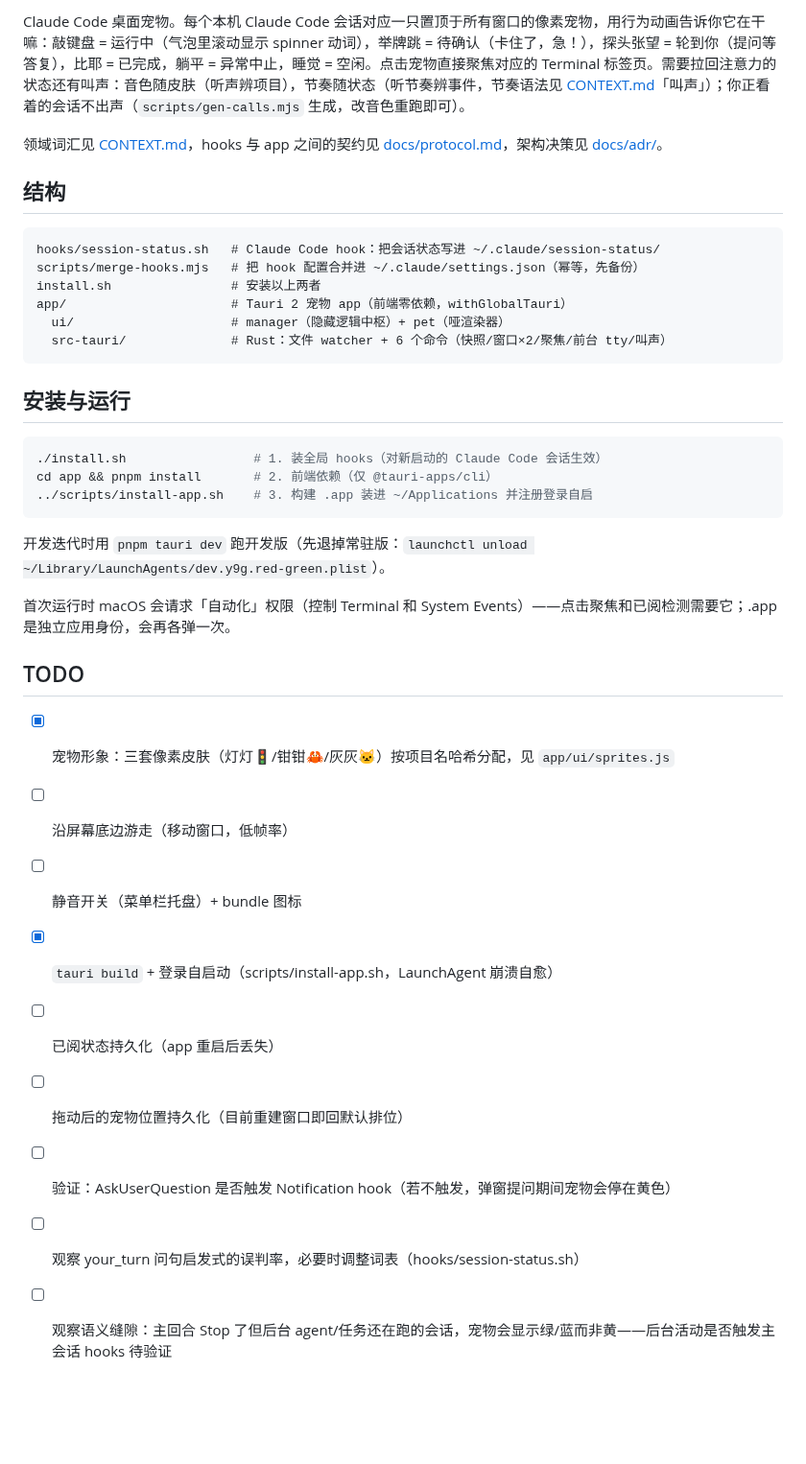
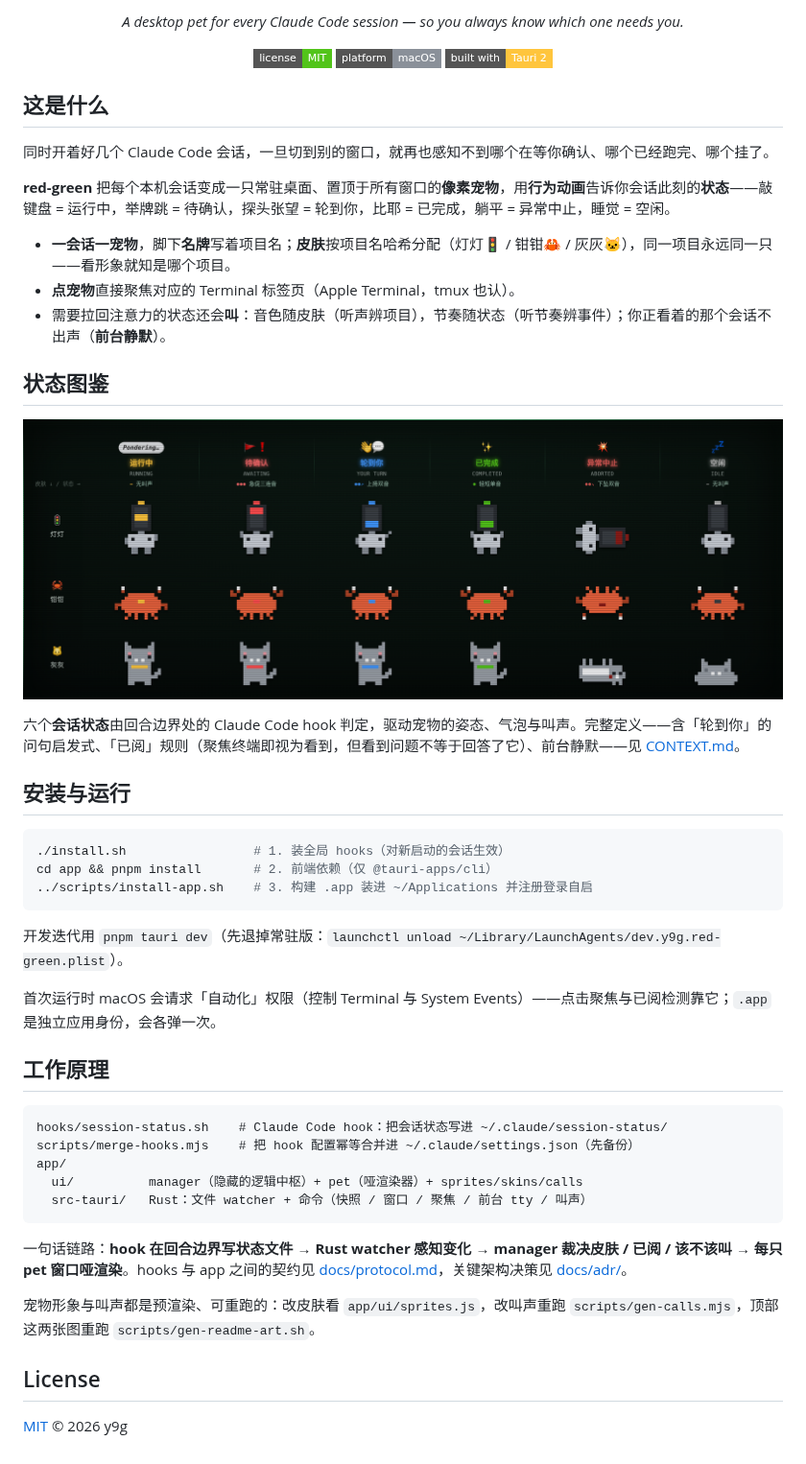
Before and after one commit to yangzhyo/red-green, a Markdown page: README.md, the part around one of its changes. Shown at 96% size. GitHub-like rendering; pictures changed too: docs/assets/states.png (added); badges without logos; blank space fills up the shorter version.

````diff
--- a/README.md
+++ b/README.md
@@ -2,39 +5,59 @@
 
-Claude Code 桌面宠物。每个本机 Claude Code 会话对应一只置顶于所有窗口的像素宠物，用行为动画告诉你它在干嘛：敲键盘 = 运行中（气泡里滚动显示 spinner 动词），举牌跳 = 待确认（卡住了，急！），探头张望 = 轮到你（提问等答复），比耶 = 已完成，躺平 = 异常中止，睡觉 = 空闲。点击宠物直接聚焦对应的 Terminal 标签页。需要拉回注意力的状态还有叫声：音色随皮肤（听声辨项目），节奏随状态（听节奏辨事件，节奏语法见 [CONTEXT.md](CONTEXT.md)「叫声」）；你正看着的会话不出声（`scripts/gen-calls.mjs` 生成，改音色重跑即可）。
+<p align="center">
+  <em>A desktop pet for every Claude Code session — so you always know which one needs you.</em>
+</p>
 
-领域词汇见 [CONTEXT.md](CONTEXT.md)，hooks 与 app 之间的契约见 [docs/protocol.md](docs/protocol.md)，架构决策见 [docs/adr/](docs/adr/)。
+<p align="center">
+  <img src="https://img.shields.io/badge/license-MIT-52c41a?style=flat-square" alt="license: MIT" />
+  <img src="https://img.shields.io/badge/platform-macOS-8a9099?style=flat-square" alt="platform: macOS" />
+  <img src="https://img.shields.io/badge/built%20with-Tauri%202-ffc53d?style=flat-square" alt="built with Tauri 2" />
+</p>
 
-## 结构
+## 这是什么
 
-```
-hooks/session-status.sh   # Claude Code hook：把会话状态写进 ~/.claude/session-status/
-scripts/merge-hooks.mjs   # 把 hook 配置合并进 ~/.claude/settings.json（幂等，先备份）
-install.sh                # 安装以上两者
-app/                      # Tauri 2 宠物 app（前端零依赖，withGlobalTauri）
-  ui/                     # manager（隐藏逻辑中枢）+ pet（哑渲染器）
-  src-tauri/              # Rust：文件 watcher + 6 个命令（快照/窗口×2/聚焦/前台 tty/叫声）
-```
+同时开着好几个 Claude Code 会话，一旦切到别的窗口，就再也感知不到哪个在等你确认、哪个已经跑完、哪个挂了。
+
+**red-green** 把每个本机会话变成一只常驻桌面、置顶于所有窗口的**像素宠物**，用**行为动画**告诉你会话此刻的**状态**——敲键盘 = 运行中，举牌跳 = 待确认，探头张望 = 轮到你，比耶 = 已完成，躺平 = 异常中止，睡觉 = 空闲。
+
+- **一会话一宠物**，脚下**名牌**写着项目名；**皮肤**按项目名哈希分配（灯灯🚦 / 钳钳🦀 / 灰灰🐱），同一项目永远同一只——看形象就知是哪个项目。
+- **点宠物**直接聚焦对应的 Terminal 标签页（Apple Terminal，tmux 也认）。
+- 需要拉回注意力的状态还会**叫**：音色随皮肤（听声辨项目），节奏随状态（听节奏辨事件）；你正看着的那个会话不出声（**前台静默**）。
+
+## 状态图鉴
+
+<p align="center">
+  <img src="docs/assets/states.png" width="860"
+       alt="red-green 三套皮肤（灯灯 / 钳钳 / 灰灰）× 六个会话状态：运行中、待确认、轮到你、已完成、异常中止、空闲" />
+</p>
+
+六个**会话状态**由回合边界处的 Claude Code hook 判定，驱动宠物的姿态、气泡与叫声。完整定义——含「轮到你」的问句启发式、「已阅」规则（聚焦终端即视为看到，但看到问题不等于回答了它）、前台静默——见 [CONTEXT.md](CONTEXT.md)。
 
 ## 安装与运行
 
 ```sh
-./install.sh                 # 1. 装全局 hooks（对新启动的 Claude Code 会话生效）
+./install.sh                 # 1. 装全局 hooks（对新启动的会话生效）
 cd app && pnpm install       # 2. 前端依赖（仅 @tauri-apps/cli）
 ../scripts/install-app.sh    # 3. 构建 .app 装进 ~/Applications 并注册登录自启
 ```
 
-开发迭代时用 `pnpm tauri dev` 跑开发版（先退掉常驻版：`launchctl unload ~/Library/LaunchAgents/dev.y9g.red-green.plist`）。
+开发迭代用 `pnpm tauri dev`（先退掉常驻版：`launchctl unload ~/Library/LaunchAgents/dev.y9g.red-green.plist`）。
 
-首次运行时 macOS 会请求「自动化」权限（控制 Terminal 和 System Events）——点击聚焦和已阅检测需要它；.app 是独立应用身份，会再各弹一次。
+首次运行时 macOS 会请求「自动化」权限（控制 Terminal 与 System Events）——点击聚焦与已阅检测靠它；`.app` 是独立应用身份，会各弹一次。
 
-## TODO
+## 工作原理
 
-- [x] 宠物形象：三套像素皮肤（灯灯🚦/钳钳🦀/灰灰🐱）按项目名哈希分配，见 `app/ui/sprites.js`
-- [ ] 沿屏幕底边游走（移动窗口，低帧率）
-- [ ] 静音开关（菜单栏托盘）+ bundle 图标
-- [x] `tauri build` + 登录自启动（scripts/install-app.sh，LaunchAgent 崩溃自愈）
-- [ ] 已阅状态持久化（app 重启后丢失）
-- [ ] 拖动后的宠物位置持久化（目前重建窗口即回默认排位）
-- [ ] 验证：AskUserQuestion 是否触发 Notification hook（若不触发，弹窗提问期间宠物会停在黄色）
-- [ ] 观察 your_turn 问句启发式的误判率，必要时调整词表（hooks/session-status.sh）
-- [ ] 观察语义缝隙：主回合 Stop 了但后台 agent/任务还在跑的会话，宠物会显示绿/蓝而非黄——后台活动是否触发主会话 hooks 待验证
+```
+hooks/session-status.sh    # Claude Code hook：把会话状态写进 ~/.claude/session-status/
+scripts/merge-hooks.mjs    # 把 hook 配置幂等合并进 ~/.claude/settings.json（先备份）
+app/
+  ui/          manager（隐藏的逻辑中枢）+ pet（哑渲染器）+ sprites/skins/calls
+  src-tauri/   Rust：文件 watcher + 命令（快照 / 窗口 / 聚焦 / 前台 tty / 叫声）
+```
+
+一句话链路：**hook 在回合边界写状态文件 → Rust watcher 感知变化 → manager 裁决皮肤 / 已阅 / 该不该叫 → 每只 pet 窗口哑渲染**。hooks 与 app 之间的契约见 [docs/protocol.md](docs/protocol.md)，关键架构决策见 [docs/adr/](docs/adr/)。
+
+宠物形象与叫声都是预渲染、可重跑的：改皮肤看 `app/ui/sprites.js`，改叫声重跑 `scripts/gen-calls.mjs`，顶部这两张图重跑 `scripts/gen-readme-art.sh`。
+
+## License
+
+[MIT](LICENSE) © 2026 y9g
````
Also changed, not shown: other parts of README.md (+4 -1 lines), docs/assets/hero.png (added), 4 other files.
